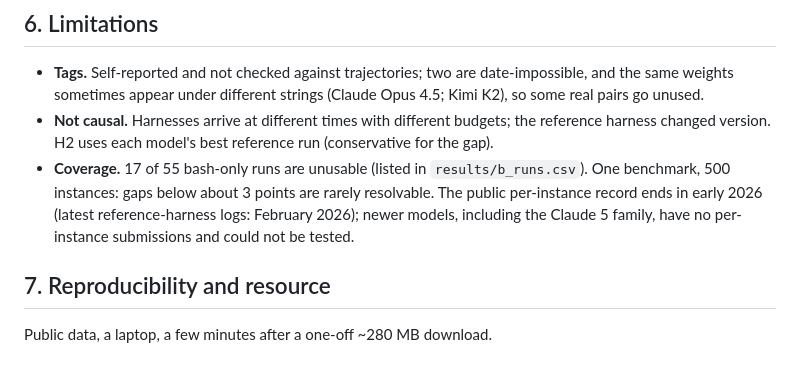
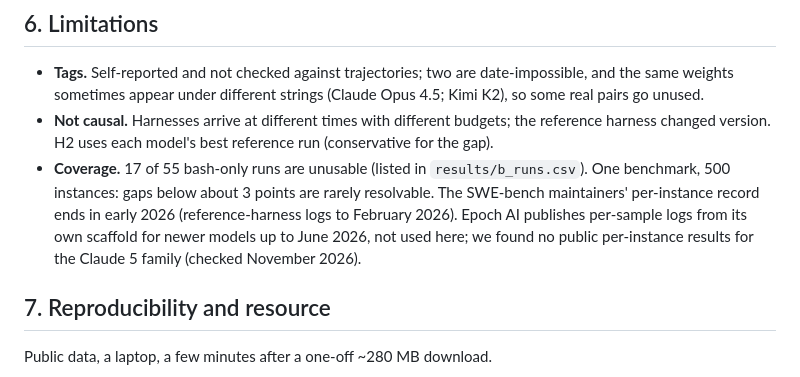
Before and after one commit to ipezygj/swebench-rank-audit, a Markdown page: harness_paper/PAPER.md, the part around the change. Drawn GitHub-style.

Commit message:
harness paper: the record that ends in early 2026 is SWE-bench's own, not all public data
The previous commit said the public per-instance record ends in early 2026. Epoch AI
publishes per-sample Inspect logs for newer models (to June 2026), so the sentence now
names whose record ends, mentions Epoch's logs as unused, and keeps the Claude 5 point
as checked in November 2026.

Co-Authored-By: Claude Opus 5.5 <noreply@anthropic.com>

```diff
--- a/harness_paper/PAPER.md
+++ b/harness_paper/PAPER.md
@@ -214,7 +214,7 @@ Neighbouring ranks are rarely distinguishable here either, with the harness fami
 
 - **Tags.** Self-reported and not checked against trajectories; two are date-impossible, and the same weights sometimes appear under different strings (Claude Opus 4.5; Kimi K2), so some real pairs go unused.
 - **Not causal.** Harnesses arrive at different times with different budgets; the reference harness changed version. H2 uses each model's best reference run (conservative for the gap).
-- **Coverage.** 17 of 55 bash-only runs are unusable (listed in `results/b_runs.csv`). One benchmark, 500 instances: gaps below about 3 points are rarely resolvable. The public per-instance record ends in early 2026 (latest reference-harness logs: February 2026); newer models, including the Claude 5 family, have no per-instance submissions and could not be tested.
+- **Coverage.** 17 of 55 bash-only runs are unusable (listed in `results/b_runs.csv`). One benchmark, 500 instances: gaps below about 3 points are rarely resolvable. The SWE-bench maintainers' per-instance record ends in early 2026 (reference-harness logs to February 2026). Epoch AI publishes per-sample logs from its own scaffold for newer models up to June 2026, not used here; we found no public per-instance results for the Claude 5 family (checked November 2026).
 
 ## 7. Reproducibility and resource
 
```
